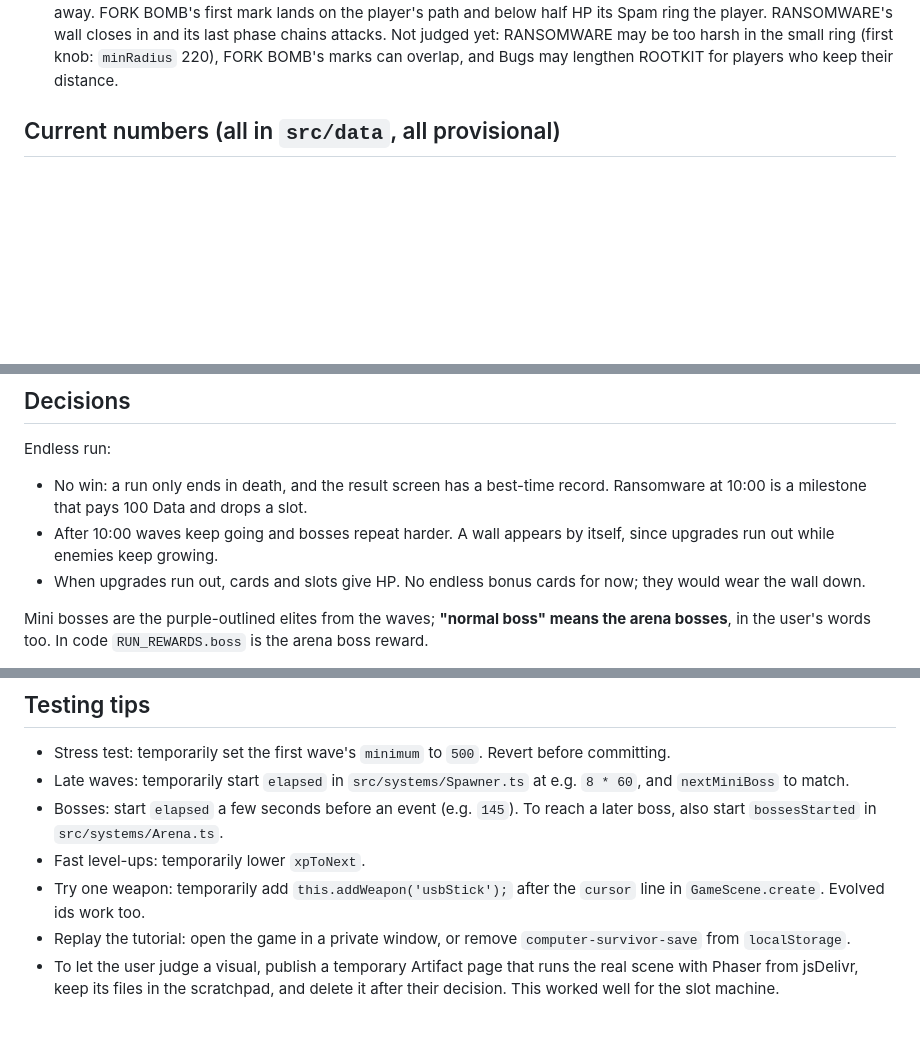
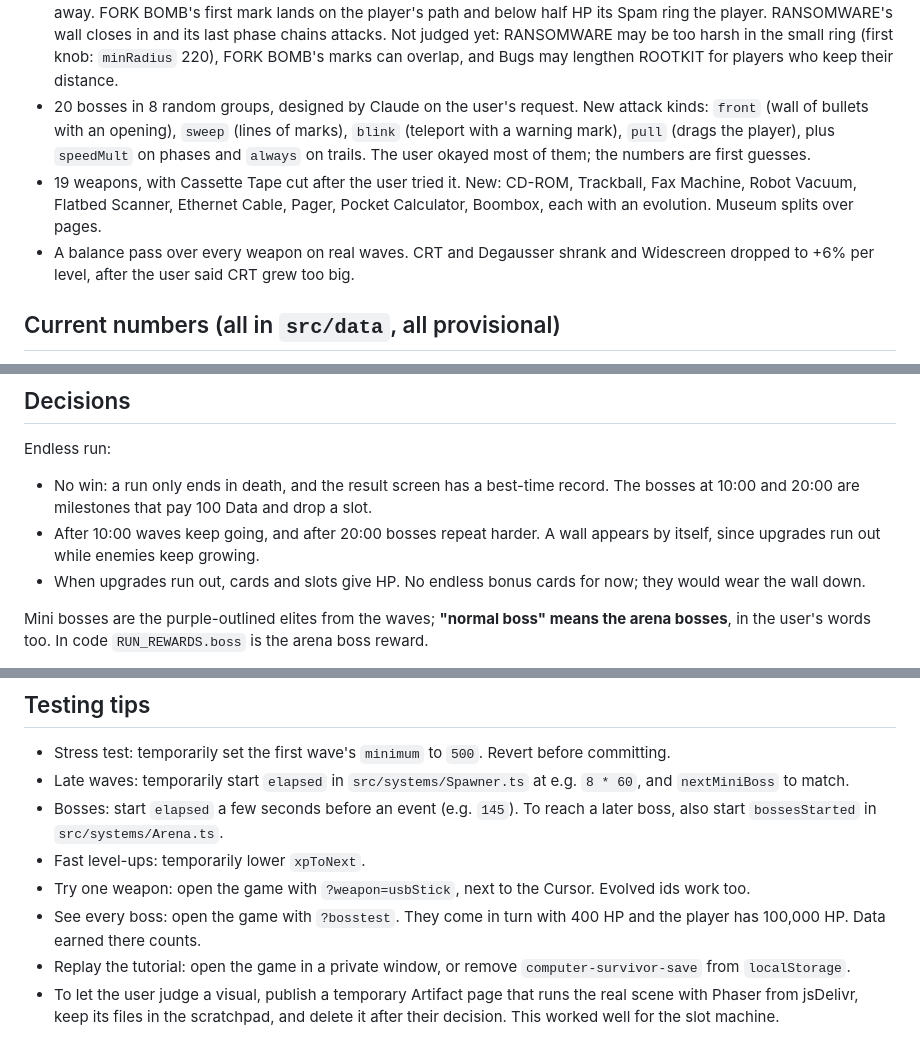
Before and after one commit to Zubeygir/computer-survivor, a Markdown page: HANDOFF.md, 3 parts joined by grey strips. Rendered like a GitHub page; blank space fills up the shorter version.

```diff
--- a/HANDOFF.md
+++ b/HANDOFF.md
@@ -69,6 +60,9 @@ Latest real data from the user: 8+ minutes on an account with 3-4 Workshop stars
 - Mini bosses and pixel art slot machine.
 - Live Data counter.
 - Deeper bosses, because simply running in circles beat them. ROOTKIT follows a dash with a light lead shot and below half HP sometimes rings Bugs around the player. SPYWARE's fans lead and it leaves delayed marks while backing away. FORK BOMB's first mark lands on the player's path and below half HP its Spam ring the player. RANSOMWARE's wall closes in and its last phase chains attacks. Not judged yet: RANSOMWARE may be too harsh in the small ring (first knob: `minRadius` 220), FORK BOMB's marks can overlap, and Bugs may lengthen ROOTKIT for players who keep their distance.
+- 20 bosses in 8 random groups, designed by Claude on the user's request. New attack kinds: `front` (wall of bullets with an opening), `sweep` (lines of marks), `blink` (teleport with a warning mark), `pull` (drags the player), plus `speedMult` on phases and `always` on trails. The user okayed most of them; the numbers are first guesses.
+- 19 weapons, with Cassette Tape cut after the user tried it. New: CD-ROM, Trackball, Fax Machine, Robot Vacuum, Flatbed Scanner, Ethernet Cable, Pager, Pocket Calculator, Boombox, each with an evolution. Museum splits over pages.
+- A balance pass over every weapon on real waves. CRT and Degausser shrank and Widescreen dropped to +6% per level, after the user said CRT grew too big.
 
 ## Current numbers (all in `src/data`, all provisional)
 
@@ -101,8 +97,8 @@ A throwaway measurement can bundle the real code with Vite outside the repo and
 ## Decisions
 
 Endless run:
-- No win: a run only ends in death, and the result screen has a best-time record. Ransomware at 10:00 is a milestone that pays 100 Data and drops a slot.
-- After 10:00 waves keep going and bosses repeat harder. A wall appears by itself, since upgrades run out while enemies keep growing.
+- No win: a run only ends in death, and the result screen has a best-time record. The bosses at 10:00 and 20:00 are milestones that pay 100 Data and drop a slot.
+- After 10:00 waves keep going, and after 20:00 bosses repeat harder. A wall appears by itself, since upgrades run out while enemies keep growing.
 - When upgrades run out, cards and slots give HP. No endless bonus cards for now; they would wear the wall down.
 
 Mini bosses are the purple-outlined elites from the waves; **"normal boss" means the arena bosses**, in the user's words too. In code `RUN_REWARDS.boss` is the arena boss reward.
@@ -145,7 +143,8 @@ Older decisions still in force:
 - Late waves: temporarily start `elapsed` in `src/systems/Spawner.ts` at e.g. `8 * 60`, and `nextMiniBoss` to match.
 - Bosses: start `elapsed` a few seconds before an event (e.g. `145`). To reach a later boss, also start `bossesStarted` in `src/systems/Arena.ts`.
 - Fast level-ups: temporarily lower `xpToNext`.
-- Try one weapon: temporarily add `this.addWeapon('usbStick');` after the `cursor` line in `GameScene.create`. Evolved ids work too.
+- Try one weapon: open the game with `?weapon=usbStick`, next to the Cursor. Evolved ids work too.
+- See every boss: open the game with `?bosstest`. They come in turn with 400 HP and the player has 100,000 HP. Data earned there counts.
 - Replay the tutorial: open the game in a private window, or remove `computer-survivor-save` from `localStorage`.
 - To let the user judge a visual, publish a temporary Artifact page that runs the real scene with Phaser from jsDelivr, keep its files in the scratchpad, and delete it after their decision. This worked well for the slot machine.
 
```
Also changed, not shown: other parts of HANDOFF.md (+16 -21 lines).
